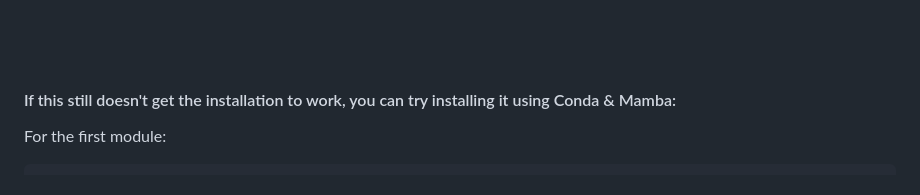
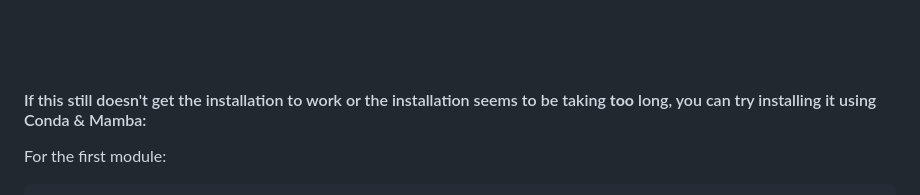
Before and after one commit to johnpatramanis/Proteomic_Pipeline, a Markdown page: GitHub_Tutorial/Tutorial.md, the part around the change. GitHub-like rendering.

````diff
--- a/GitHub_Tutorial/Tutorial.md
+++ b/GitHub_Tutorial/Tutorial.md
@@ -128,7 +128,7 @@ conda create -n Analyser  -c bioconda -c conda-forge snakemake phyml mafft mrbay
 <br/><br/>
 
 
-#### If this still doesn't get the installation to work, you can try installing it using Conda & Mamba:
+#### If this still doesn't get the installation to work or the installation seems to be taking **too** long, you can try installing it using Conda & Mamba:
 
 For the first module:
 ```bash
````
